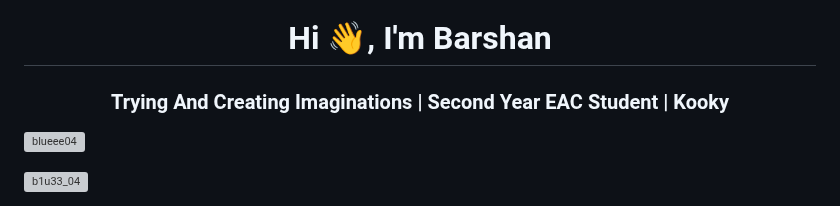
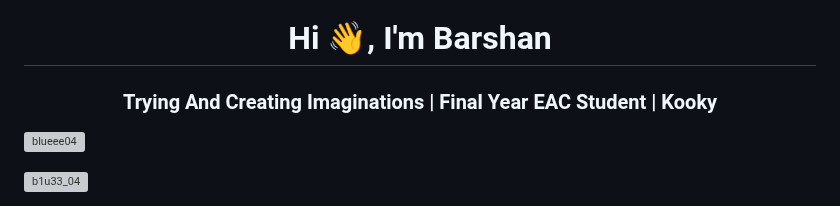
Before and after one commit to blueee04/blueee04, a Markdown page: readme.md, the part around the change. Rendered like a GitHub page; grey boxes are pictures that could not be loaded.

```diff
--- a/readme.md
+++ b/readme.md
@@ -1,5 +1,5 @@
 <h1 align="center">Hi 👋, I'm Barshan</h1>
-<h3 align="center">Trying And Creating Imaginations | Second Year EAC Student | Kooky</h3>
+<h3 align="center">Trying And Creating Imaginations | Final Year EAC Student | Kooky</h3>
 
 <p align="left"> <img src="https://komarev.com/ghpvc/?username=blueee04&label=Profile%20views&color=0e75b6&style=flat" alt="blueee04" /> </p>
 
```
